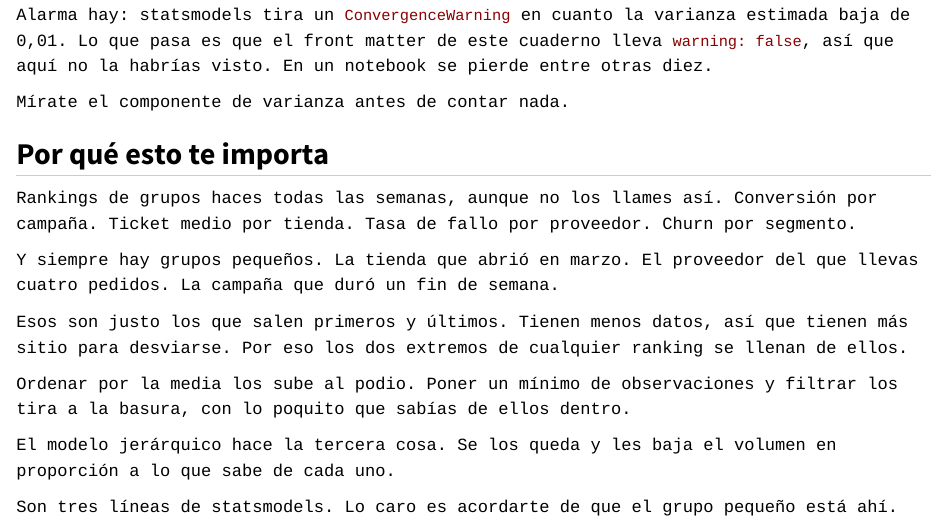
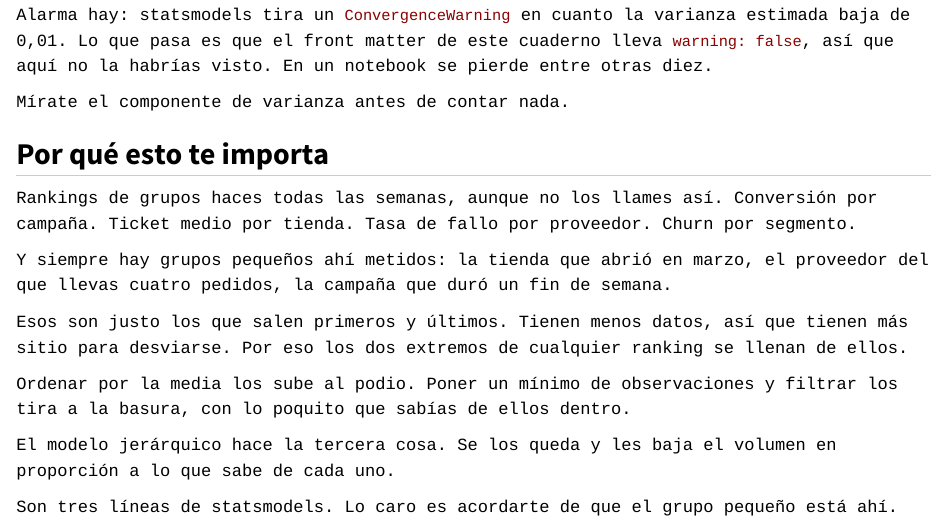
Before and after one commit to lhansa/technical-notebooks, a Quarto document (posts/2026-09-20-el-condado-mas-radiactivo-tiene-dos-casas/index.qmd): the page in a window 1100 px wide, from 7080 px down. Rendered offline with R 4.5, knitr and Pandoc in place of Quarto, with nearby package versions.

Commit message:
Rompe la simetría de los dos párrafos del cierre
Los dos párrafos de "Por qué esto te importa" tenían la misma forma:
frase de enganche y detrás una ristra de fragmentos nominales. El
segundo pasa a una sola frase con comas, con los mismos tres ejemplos.

Co-Authored-By: Claude Opus 5 <noreply@anthropic.com>
Claude-Session: https://claude.ai/code/session_01WyQUEspkd3gkdZYHhZNcbt

```diff
--- a/posts/2026-09-20-el-condado-mas-radiactivo-tiene-dos-casas/index.qmd
+++ b/posts/2026-09-20-el-condado-mas-radiactivo-tiene-dos-casas/index.qmd
@@ -265,8 +265,8 @@ Mírate el componente de varianza antes de contar nada.
 Rankings de grupos haces todas las semanas, aunque no los llames así. Conversión por campaña. Ticket
 medio por tienda. Tasa de fallo por proveedor. Churn por segmento.
 
-Y siempre hay grupos pequeños. La tienda que abrió en marzo. El proveedor del que llevas cuatro
-pedidos. La campaña que duró un fin de semana.
+Y siempre hay grupos pequeños ahí metidos: la tienda que abrió en marzo, el proveedor del que llevas
+cuatro pedidos, la campaña que duró un fin de semana.
 
 Esos son justo los que salen primeros y últimos. Tienen menos datos, así que tienen más sitio
 para desviarse. Por eso los dos extremos de cualquier ranking se llenan de ellos.
```
Also changed, not shown: 1 other file.
